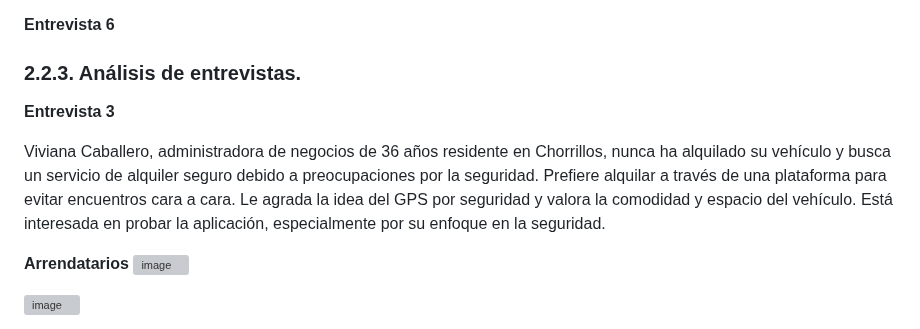
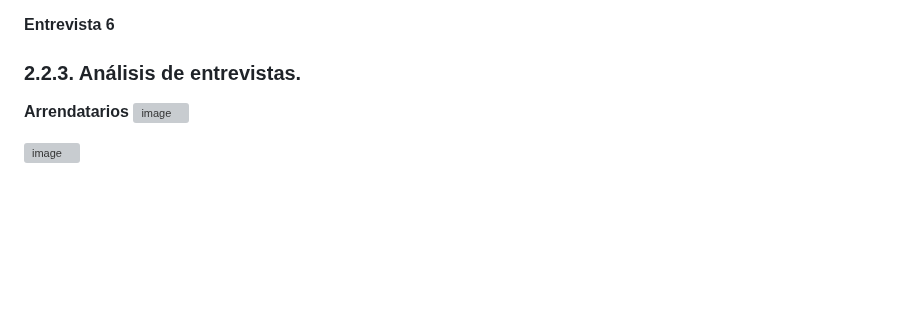
Before and after one commit to AppWeb-Grupo3/DriveSafe-Landing-page, a Markdown page: README.md, the part around the change. GitHub-like rendering; blank space fills up the shorter version; grey boxes are pictures that could not be loaded.

```diff
--- a/README.md
+++ b/README.md
@@ -545,11 +545,7 @@ Durante una entrevista con Isaac Sánchez quien trabaja en mantenimiento y repar
 
 **Entrevista 6**
 
-### **2.2.3. Análisis de entrevistas.**
-
-**Entrevista 3**
-
-Viviana Caballero, administradora de negocios de 36 años residente en Chorrillos, nunca ha alquilado su vehículo y busca un servicio de alquiler seguro debido a preocupaciones por la seguridad. Prefiere alquilar a través de una plataforma para evitar encuentros cara a cara. Le agrada la idea del GPS por seguridad y valora la comodidad y espacio del vehículo. Está interesada en probar la aplicación, especialmente por su enfoque en la seguridad.
+### 2.2.3. Análisis de entrevistas.
 
 **Arrendatarios**
 ![image](https://github.com/AppWeb-Grupo3/informe/assets/83793319/325ba722-0906-427f-8589-03dc4ad7df20)
```
